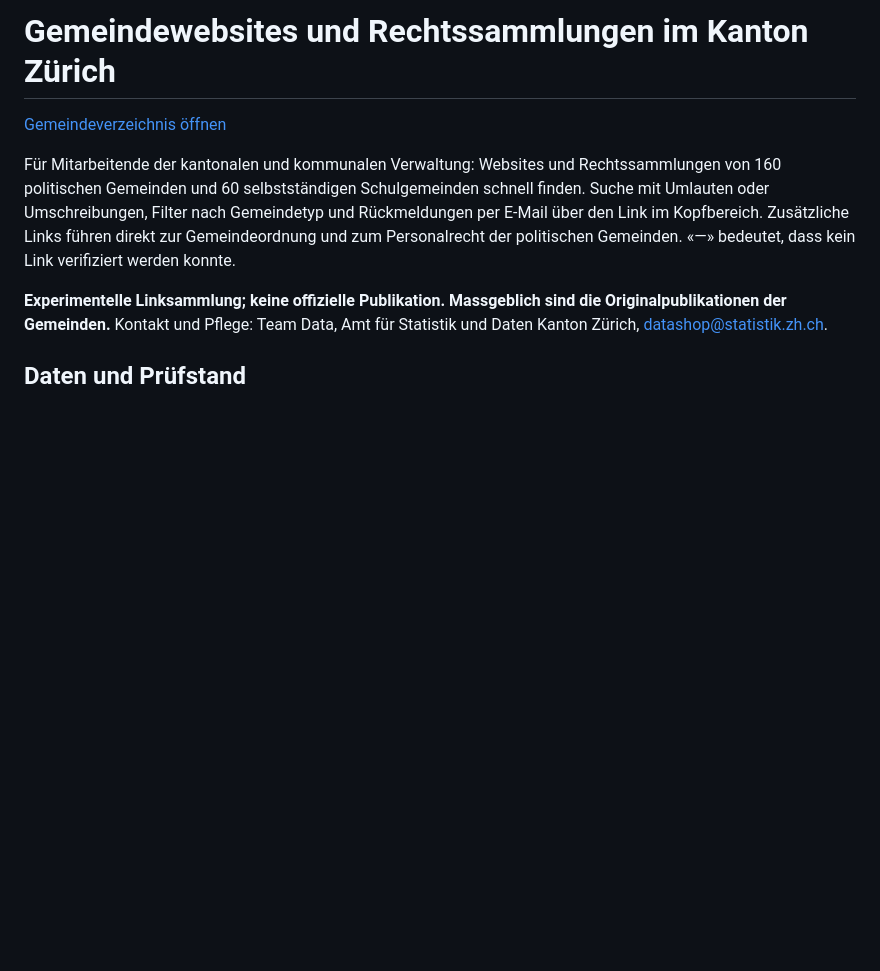
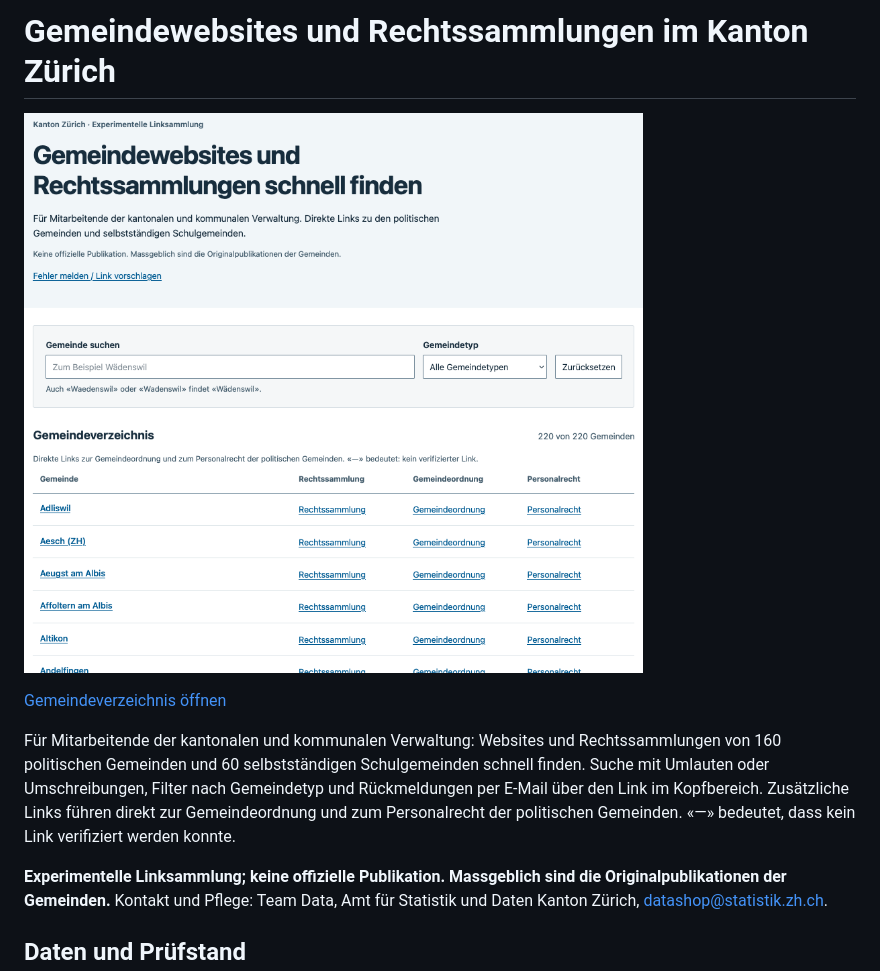
Before and after one commit to machinelearningZH/gemeindeseiten, a Markdown page: README.md, the part around the change. Drawn GitHub-style; pictures changed too: _imgs/screenshot_01.png (added); blank space fills up the shorter version.

Commit message:
chore: add screenshot

```diff
--- a/README.md
+++ b/README.md
@@ -1,4 +1,6 @@
 # Gemeindewebsites und Rechtssammlungen im Kanton Zürich
+
+![Screenshot des Gemeindeverzeichnisses](_imgs/screenshot_01.png)
 
 [Gemeindeverzeichnis öffnen](https://machinelearningzh.github.io/gemeindeseiten/)
 
```
